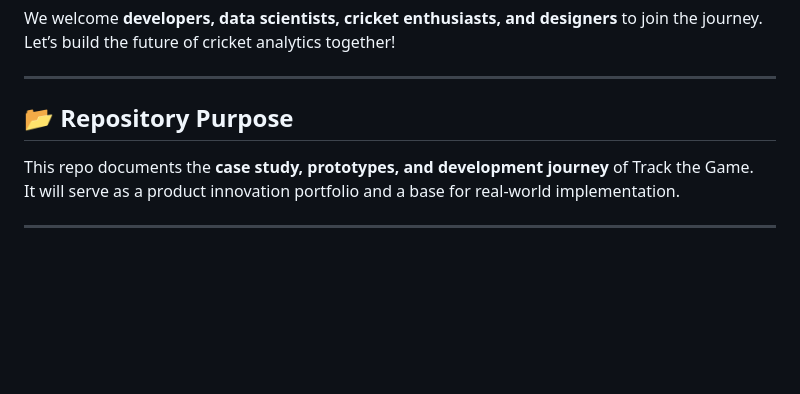
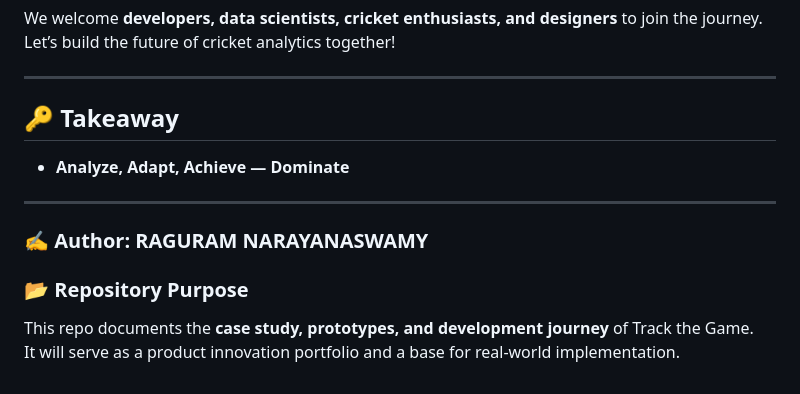
Before and after one commit to Raguram-N/Track-The-Game, a Markdown page: README.md, the part around the change. GitHub-like rendering; blank space fills up the shorter version.

```diff
--- a/README.md
+++ b/README.md
@@ -120,8 +120,14 @@ We welcome **developers, data scientists, cricket enthusiasts, and designers** t
 
 ---
 
-## 📂 Repository Purpose
+## 🔑 Takeaway
+- **Analyze, Adapt, Achieve — Dominate**
+
+---
+
+
+### ✍️ Author: RAGURAM NARAYANASWAMY
+
+### 📂 Repository Purpose
 This repo documents the **case study, prototypes, and development journey** of Track the Game.
 It will serve as a product innovation portfolio and a base for real-world implementation.
-
----
```
